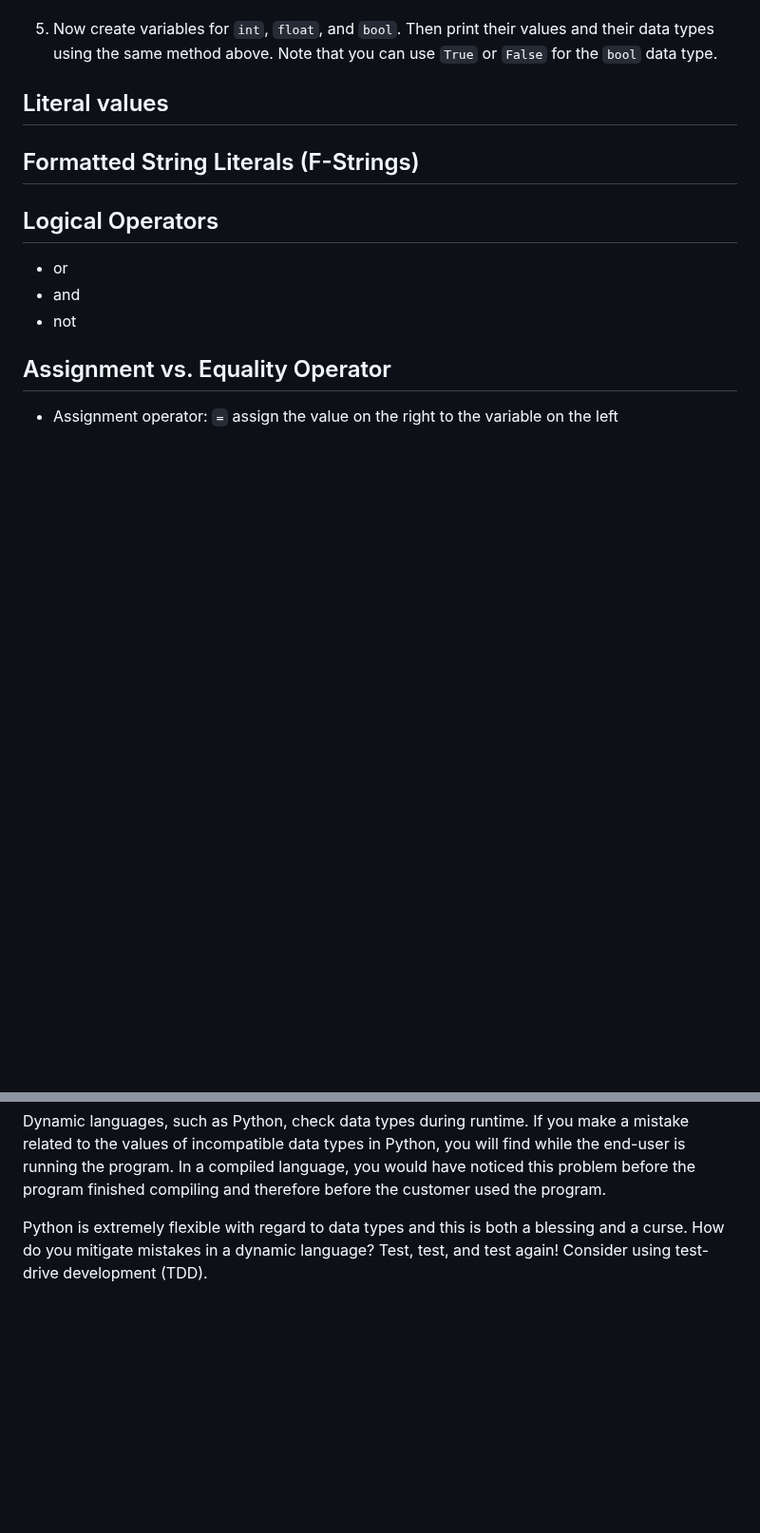
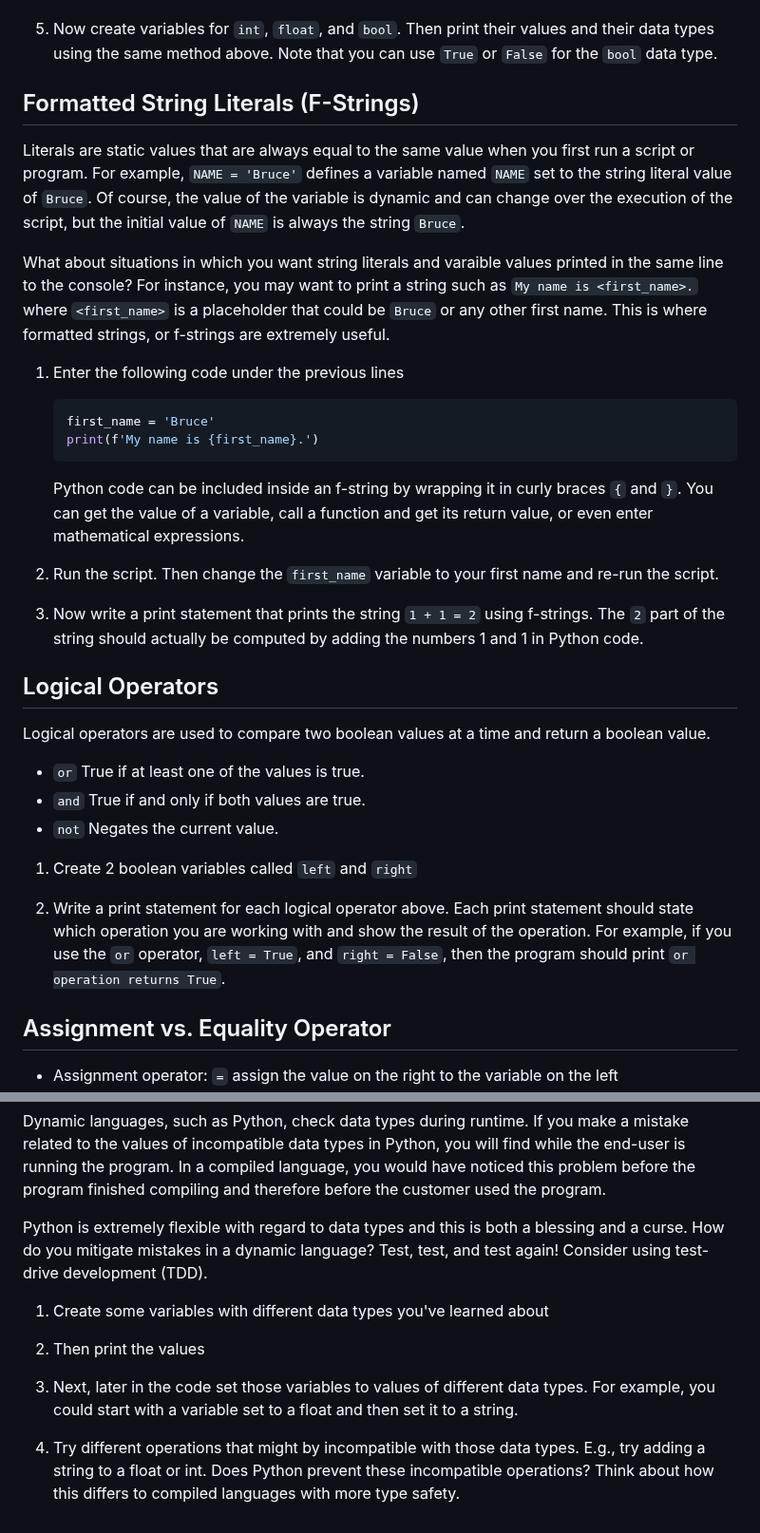
Before and after one commit to it-academy-svhec/intro-to-programming, a Markdown page: primers/python/Python Modules 2.1 and 2.2 Primer.md, 2 parts joined by grey strips. Shown at 95% size. Drawn GitHub-style; blank space fills up the shorter version.

````diff
--- a/primers/python/Python Modules 2.1 and 2.2 Primer.md
+++ b/primers/python/Python Modules 2.1 and 2.2 Primer.md
@@ -61,14 +61,33 @@ Python supports serveral primitive data types including the following
 
 1. Now create variables for `int`, `float`, and `bool`. Then print their values and their data types using the same method above. Note that you can use `True` or `False` for the `bool` data type.
 
-## Literal values
+## Formatted String Literals (F-Strings)
+Literals are static values that are always equal to the same value when you first run a script or program. For example, `NAME = 'Bruce'` defines a variable named `NAME` set to the string literal value of `Bruce`. Of course, the value of the variable is dynamic and can change over the execution of the script, but the initial value of `NAME` is always the string `Bruce`.
 
-## Formatted String Literals (F-Strings)
+What about situations in which you want string literals and varaible values printed in the same line to the console? For instance, you may want to print a string such as `My name is <first_name>.` where `<first_name>` is a placeholder that could be `Bruce` or any other first name. This is where formatted strings, or f-strings are extremely useful.
+
+1. Enter the following code under the previous lines
+
+    ```python
+    first_name = 'Bruce'
+    print(f'My name is {first_name}.')
+    ```
+    Python code can be included inside an f-string by wrapping it in curly braces `{` and `}`. You can get the value of a variable, call a function and get its return value, or even enter mathematical expressions.
+
+1. Run the script. Then change the `first_name` variable to your first name and re-run the script.
+
+1. Now write a print statement that prints the string `1 + 1 = 2` using f-strings. The `2` part of the string should actually be computed by adding the numbers 1 and 1 in Python code.
 
 ## Logical Operators
-- or
-- and
-- not
+Logical operators are used to compare two boolean values at a time and return a boolean value.
+
+- `or` True if at least one of the values is true.
+- `and` True if and only if both values are true.
+- `not` Negates the current value.
+
+1. Create 2 boolean variables called `left` and `right`
+
+1. Write a print statement for each logical operator above. Each print statement should state which operation you are working with and show the result of the operation. For example, if you use the `or` operator, `left = True`, and `right = False`, then the program should print `or operation returns True`.
 
 ## Assignment vs. Equality Operator
 - Assignment operator: `=` assign the value on the right to the variable on the left
@@ -82,3 +101,11 @@ In the case of compiled languages, data types are checked at compilation (compil
 Dynamic languages, such as Python, check data types during runtime. If you make a mistake related to the values of incompatible data types in Python, you will find while the end-user is running the program. In a compiled language, you would have noticed this problem before the program finished compiling and therefore before the customer used the program.
 
 Python is extremely flexible with regard to data types and this is both a blessing and a curse. How do you mitigate mistakes in a dynamic language? Test, test, and test again! Consider using test-drive development (TDD).
+
+1. Create some variables with different data types you've learned about
+
+1. Then print the values
+
+1. Next, later in the code set those variables to values of different data types. For example, you could start with a variable set to a float and then set it to a string.
+
+1. Try different operations that might by incompatible with those data types. E.g., try adding a string to a float or int. Does Python prevent these incompatible operations? Think about how this differs to compiled languages with more type safety.
````
